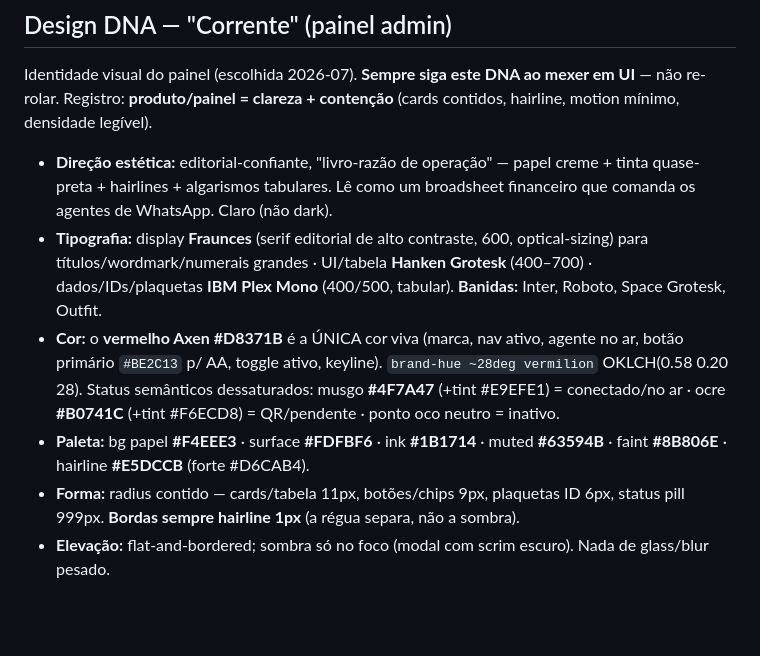
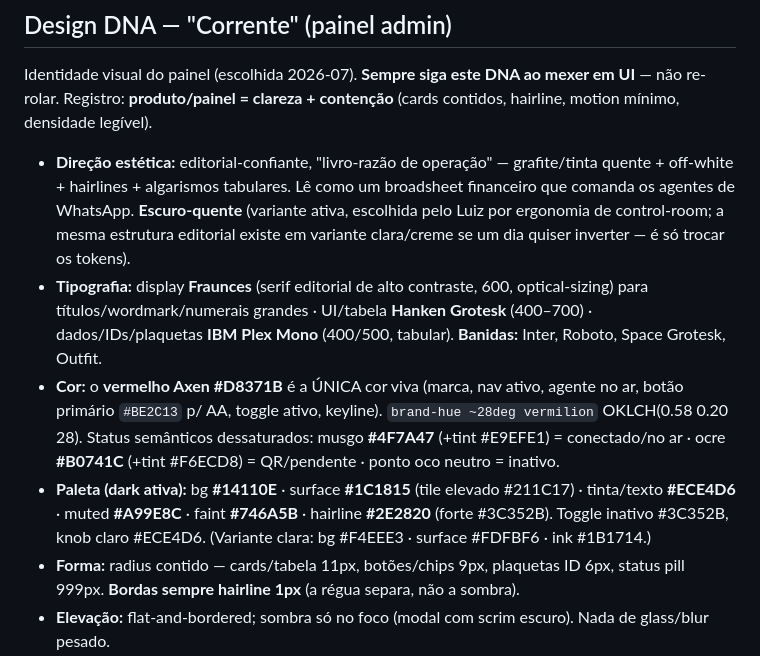
Before and after one commit to Eiai-Solutions/AxenWP, a Markdown page: CLAUDE.md, the part around the change. GitHub-like rendering; blank space fills up the shorter version.

Commit message:
docs: atualiza Design DNA Corrente para a variante escura (ativa)
Co-Authored-By: Claude Opus 4.8 <noreply@anthropic.com>

```diff
--- a/CLAUDE.md
+++ b/CLAUDE.md
@@ -181,10 +181,10 @@ docker-compose up -d
 
 Identidade visual do painel (escolhida 2026-07). **Sempre siga este DNA ao mexer em UI** — não re-rolar. Registro: **produto/painel = clareza + contenção** (cards contidos, hairline, motion mínimo, densidade legível).
 
-- **Direção estética:** editorial-confiante, "livro-razão de operação" — papel creme + tinta quase-preta + hairlines + algarismos tabulares. Lê como um broadsheet financeiro que comanda os agentes de WhatsApp. Claro (não dark).
+- **Direção estética:** editorial-confiante, "livro-razão de operação" — grafite/tinta quente + off-white + hairlines + algarismos tabulares. Lê como um broadsheet financeiro que comanda os agentes de WhatsApp. **Escuro-quente** (variante ativa, escolhida pelo Luiz por ergonomia de control-room; a mesma estrutura editorial existe em variante clara/creme se um dia quiser inverter — é só trocar os tokens).
 - **Tipografia:** display **Fraunces** (serif editorial de alto contraste, 600, optical-sizing) para títulos/wordmark/numerais grandes · UI/tabela **Hanken Grotesk** (400–700) · dados/IDs/plaquetas **IBM Plex Mono** (400/500, tabular). **Banidas:** Inter, Roboto, Space Grotesk, Outfit.
 - **Cor:** o **vermelho Axen #D8371B** é a ÚNICA cor viva (marca, nav ativo, agente no ar, botão primário `#BE2C13` p/ AA, toggle ativo, keyline). `brand-hue ~28deg vermilion` OKLCH(0.58 0.20 28). Status semânticos dessaturados: musgo **#4F7A47** (+tint #E9EFE1) = conectado/no ar · ocre **#B0741C** (+tint #F6ECD8) = QR/pendente · ponto oco neutro = inativo.
-- **Paleta:** bg papel **#F4EEE3** · surface **#FDFBF6** · ink **#1B1714** · muted **#63594B** · faint **#8B806E** · hairline **#E5DCCB** (forte #D6CAB4).
+- **Paleta (dark ativa):** bg **#14110E** · surface **#1C1815** (tile elevado #211C17) · tinta/texto **#ECE4D6** · muted **#A99E8C** · faint **#746A5B** · hairline **#2E2820** (forte #3C352B). Toggle inativo #3C352B, knob claro #ECE4D6. (Variante clara: bg #F4EEE3 · surface #FDFBF6 · ink #1B1714.)
 - **Forma:** radius contido — cards/tabela 11px, botões/chips 9px, plaquetas ID 6px, status pill 999px. **Bordas sempre hairline 1px** (a régua separa, não a sombra).
 - **Elevação:** flat-and-bordered; sombra só no foco (modal com scrim escuro). Nada de glass/blur pesado.
 - **Densidade:** cabeçalho arejado, tabela densa-legível (linhas ~56px, tabular-nums, labels caps com tracking).
```
